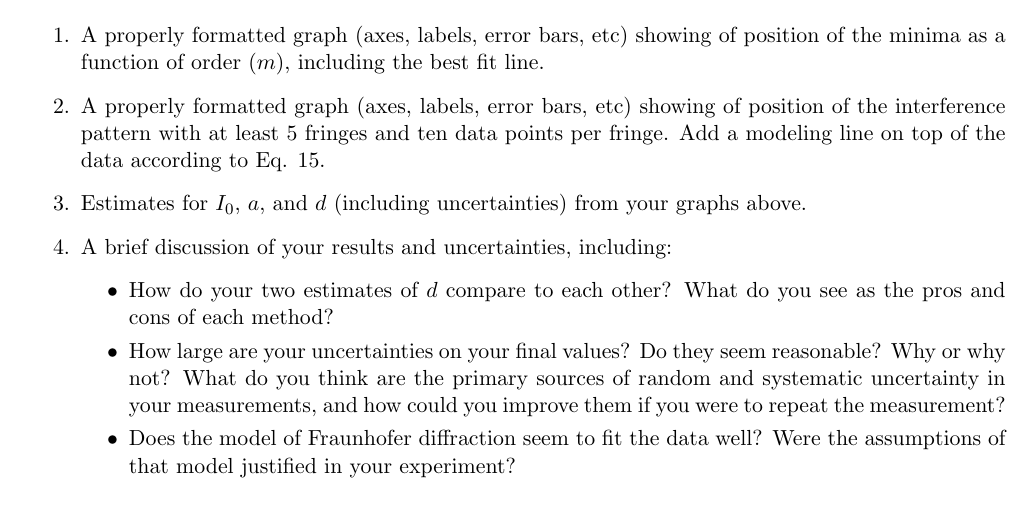
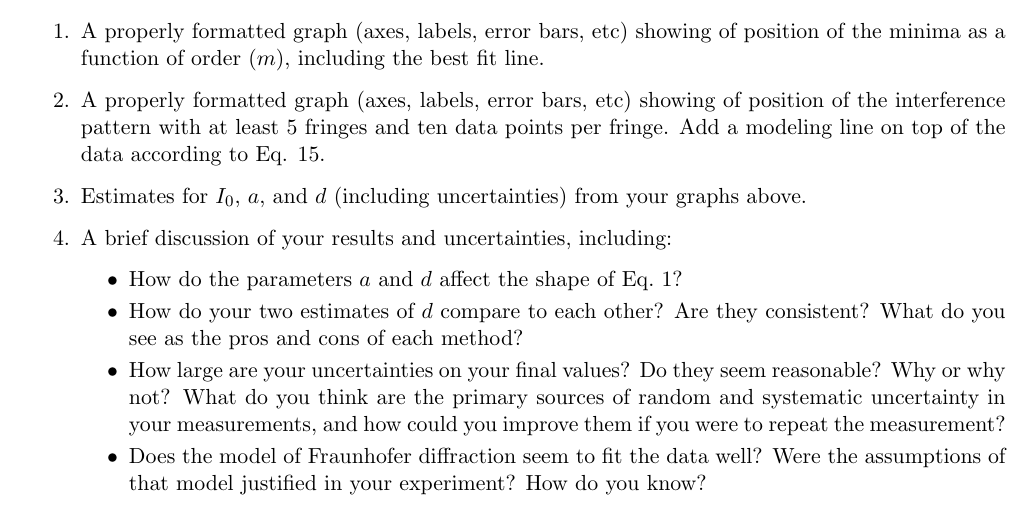
Before and after one commit to ryantrainor/PHY223, a LaTeX document (Interferometry/Interferometry_Part1.tex): part of page 5 of 8, cut so that both start at the same text. Compiled offline with pdfLaTeX.

Commit message:
clarified analysis questions

```diff
--- a/Interferometry/Interferometry_Part1.tex
+++ b/Interferometry/Interferometry_Part1.tex
@@ -442,14 +443,15 @@ above.
 
 \item A brief discussion of your results and uncertainties, including:
 \begin{itemize}
-  \item How do your two estimates of $d$ compare to each other? What do you see as the
-  pros and cons of each method?
+  \item How do the parameters $a$ and $d$ affect the shape of Eq.~\ref{eq:Fraunhofer}?
+  \item How do your two estimates of $d$ compare to each other?  Are they consistent?
+  What do you see as the pros and cons of each method?
   \item How large are your uncertainties on your final values? Do they seem reasonable?
   Why or why not? What do you think are the primary sources of random and systematic
   uncertainty in your measurements, and how could you improve them if you were to repeat
   the measurement?
   \item Does the model of Fraunhofer diffraction seem to fit the data well? Were the
-  assumptions of that model justified in your experiment?
+  assumptions of that model justified in your experiment? How do you know?
 \end{itemize}
 \end{enumerate}
 
```
Also changed, not shown: Interferometry/Interferometry_Part1.pdf, Interferometry/Interferometry_Part1.tex (1 more changed lines), 1 other file.
